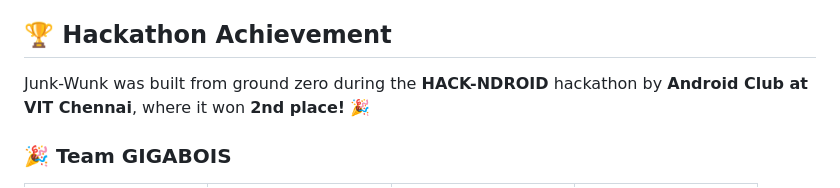
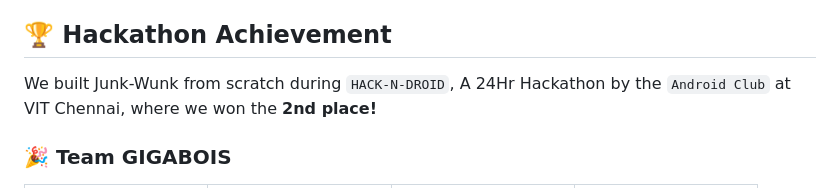
Before and after one commit to dormeneur/JUNKWUNK, a Markdown page: README.md, the part around the change. Drawn GitHub-style.

Commit message:
a safe start point

```diff
--- a/README.md
+++ b/README.md
@@ -12,7 +12,7 @@ Junk-Wunk is an innovative app designed to bridge the gap between rag pickers an
 
 ## 🏆 Hackathon Achievement
 
-Junk-Wunk was built from ground zero during the **HACK-NDROID** hackathon by **Android Club at VIT Chennai**, where it won **2nd place!** 🎉
+We built Junk-Wunk from scratch during `HACK-N-DROID`, A 24Hr Hackathon by the `Android Club` at VIT Chennai, where we won the **2nd place!**
 
 ### 🎉 Team GIGABOIS
 
```
